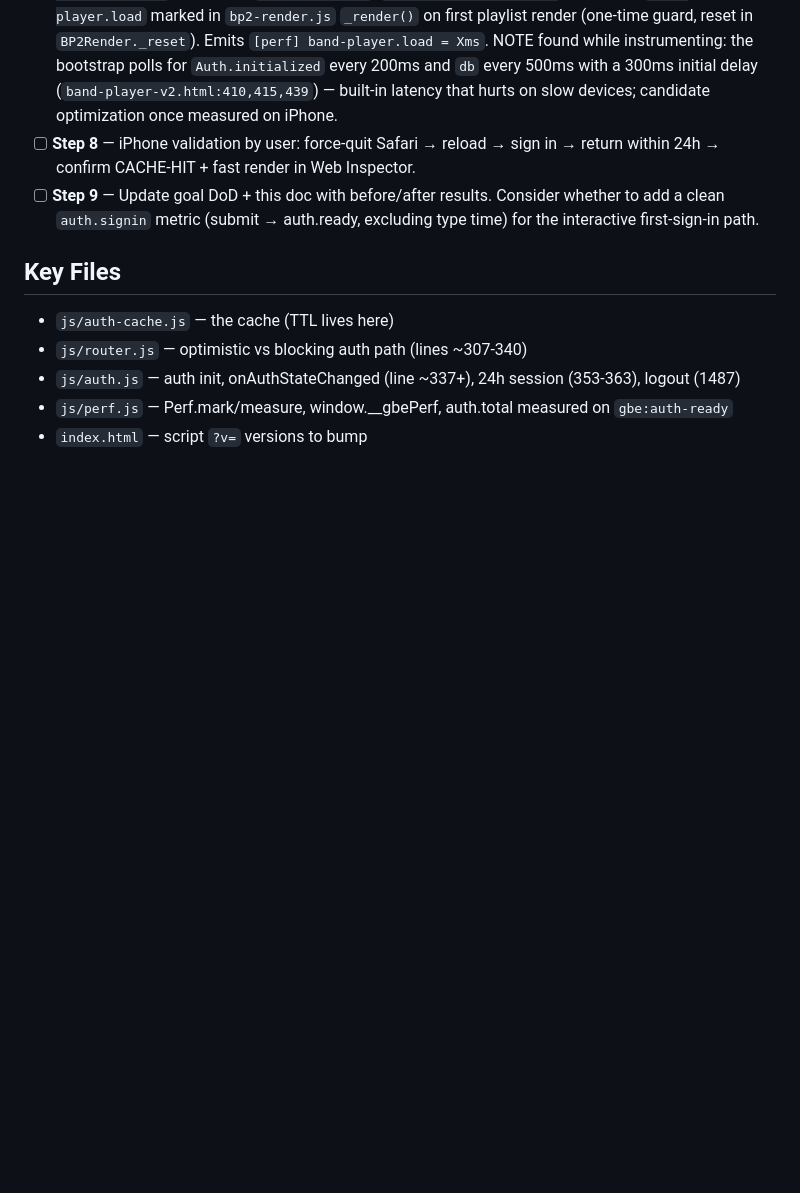
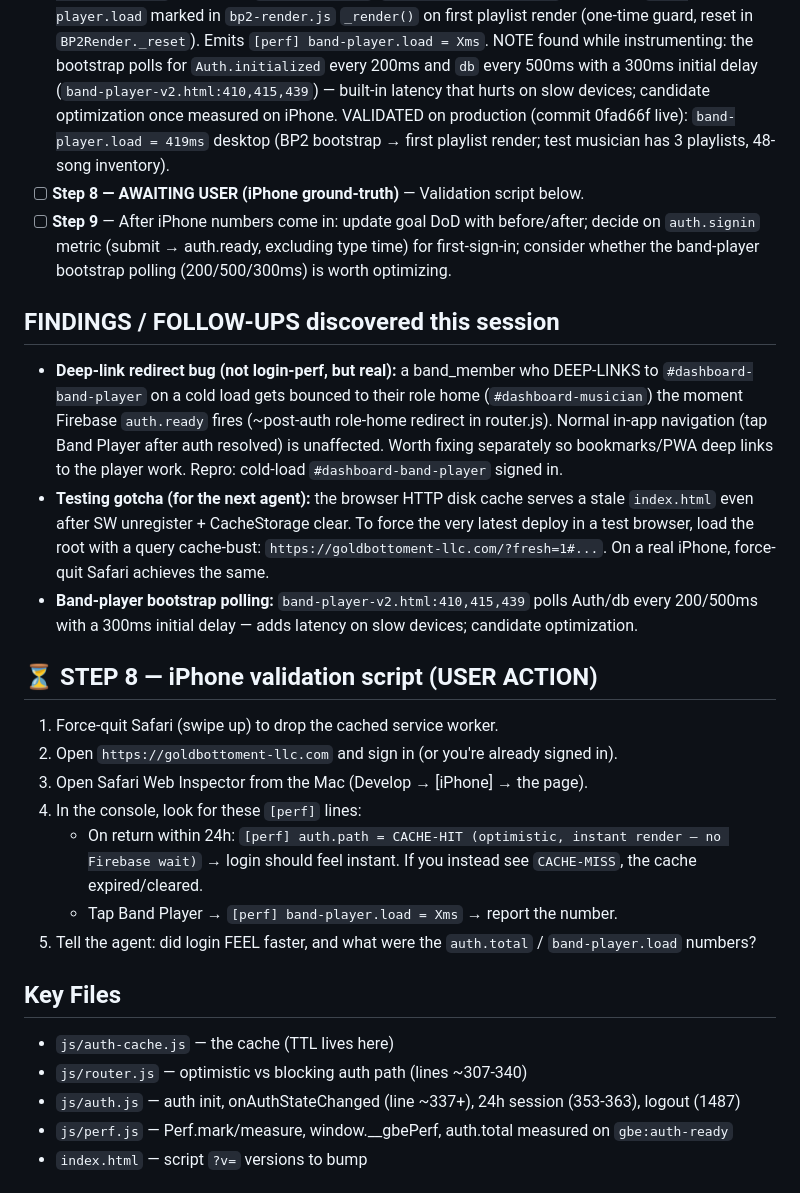
Before and after one commit to djmochajava-lang/GoldBottomEntLLC, a Markdown page: docs/login-perf-handoff.md, the part around the change. GitHub-like rendering; blank space fills up the shorter version.

Commit message:
docs(perf): handoff progress — login fix validated, band-player.load=419ms, iPhone step pending
Co-Authored-By: Claude Opus 4.8 (1M context) <noreply@anthropic.com>

```diff
--- a/docs/login-perf-handoff.md
+++ b/docs/login-perf-handoff.md
@@ -111,11 +111,35 @@ auth.js v3→v4. Pre-commit hook regens SW hashes. Push master → GitHub Pages
       NOTE found while instrumenting: the bootstrap polls for `Auth.initialized` every 200ms and
       `db` every 500ms with a 300ms initial delay (`band-player-v2.html:410,415,439`) — built-in
       latency that hurts on slow devices; candidate optimization once measured on iPhone.
-- [ ] **Step 8** — iPhone validation by user: force-quit Safari → reload → sign in → return
-      within 24h → confirm CACHE-HIT + fast render in Web Inspector.
-- [ ] **Step 9** — Update goal DoD + this doc with before/after results. Consider whether
-      to add a clean `auth.signin` metric (submit → auth.ready, excluding type time) for the
-      interactive first-sign-in path.
+      VALIDATED on production (commit 0fad66f live): `band-player.load = 419ms` desktop
+      (BP2 bootstrap → first playlist render; test musician has 3 playlists, 48-song inventory).
+- [ ] **Step 8 — AWAITING USER (iPhone ground-truth)** — Validation script below.
+- [ ] **Step 9** — After iPhone numbers come in: update goal DoD with before/after; decide on
+      `auth.signin` metric (submit → auth.ready, excluding type time) for first-sign-in; consider
+      whether the band-player bootstrap polling (200/500/300ms) is worth optimizing.
+
+## FINDINGS / FOLLOW-UPS discovered this session
+- **Deep-link redirect bug (not login-perf, but real):** a band_member who DEEP-LINKS to
+  `#dashboard-band-player` on a cold load gets bounced to their role home (`#dashboard-musician`)
+  the moment Firebase `auth.ready` fires (~post-auth role-home redirect in router.js). Normal
+  in-app navigation (tap Band Player after auth resolved) is unaffected. Worth fixing separately
+  so bookmarks/PWA deep links to the player work. Repro: cold-load `#dashboard-band-player` signed in.
+- **Testing gotcha (for the next agent):** the browser HTTP disk cache serves a stale `index.html`
+  even after SW unregister + CacheStorage clear. To force the very latest deploy in a test browser,
+  load the root with a query cache-bust: `https://goldbottoment-llc.com/?fresh=1#...`. On a real
+  iPhone, force-quit Safari achieves the same.
+- **Band-player bootstrap polling:** `band-player-v2.html:410,415,439` polls Auth/db every
+  200/500ms with a 300ms initial delay — adds latency on slow devices; candidate optimization.
+
+## ⏳ STEP 8 — iPhone validation script (USER ACTION)
+1. Force-quit Safari (swipe up) to drop the cached service worker.
+2. Open `https://goldbottoment-llc.com` and sign in (or you're already signed in).
+3. Open Safari Web Inspector from the Mac (Develop → [iPhone] → the page).
+4. In the console, look for these `[perf]` lines:
+   - On return within 24h: `[perf] auth.path = CACHE-HIT (optimistic, instant render — no Firebase wait)`
+     → login should feel instant. If you instead see `CACHE-MISS`, the cache expired/cleared.
+   - Tap Band Player → `[perf] band-player.load = Xms` → report the number.
+5. Tell the agent: did login FEEL faster, and what were the `auth.total` / `band-player.load` numbers?
 
 ## Key Files
 - `js/auth-cache.js` — the cache (TTL lives here)
```
